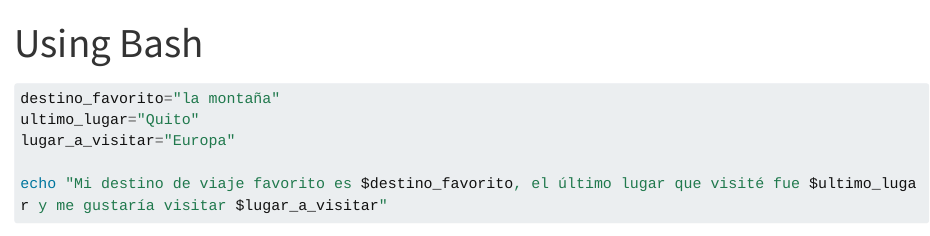
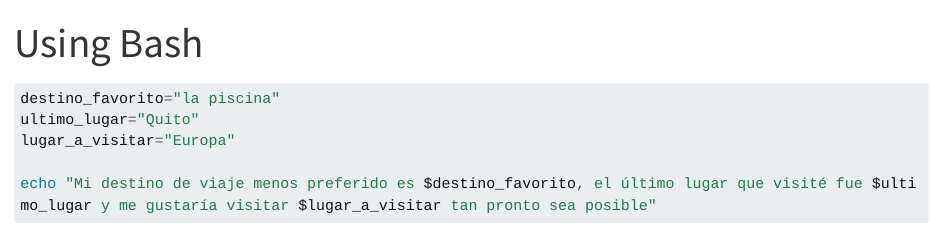
Before and after one commit to diegomoraDA/Proyecto_Parcial_TPAD_II, a Quarto document (ejercicio1.qmd): the page in a window 1100 px wide, from its top. Rendered offline with R 4.5, knitr and Pandoc in place of Quarto, with nearby package versions; long lines of code are wrapped.

Commit message:
Commit en rama main para resolver el problema

````diff
--- a/ejercicio1.qmd
+++ b/ejercicio1.qmd
@@ -3,8 +3,8 @@ title: "Using Bash"
 engine: knitr
 ---
 ```{bash}
-destino_favorito="la montaña"
+destino_favorito="la piscina"
 ultimo_lugar="Quito"
 lugar_a_visitar="Europa"
 
-echo "Mi destino de viaje favorito es $destino_favorito, el último lugar que visité fue $ultimo_lugar y me gustaría visitar $lugar_a_visitar"
+echo "Mi destino de viaje menos preferido es $destino_favorito, el último lugar que visité fue $ultimo_lugar y me gustaría visitar $lugar_a_visitar tan pronto sea posible"
````
